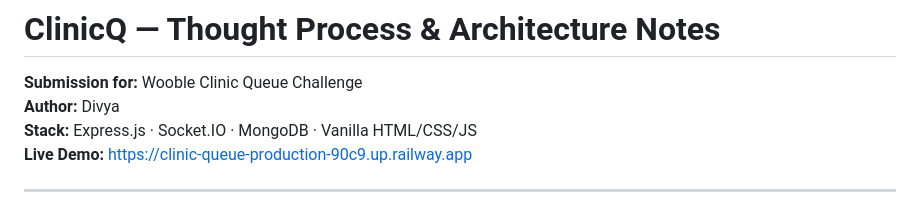
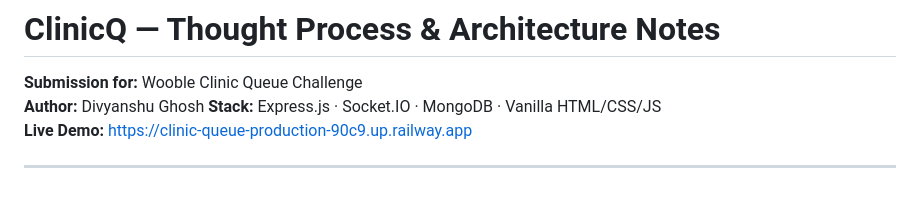
Before and after one commit to 77-Div-77/Clinic-Queue, a Markdown page: THOUGHT_PROCESS.md, the part around the change. Rendered like a GitHub page.

Commit message:
Update author name in THOUGHT_PROCESS.md

```diff
--- a/THOUGHT_PROCESS.md
+++ b/THOUGHT_PROCESS.md
@@ -1,7 +1,7 @@
 # ClinicQ — Thought Process & Architecture Notes
 
 **Submission for:** Wooble Clinic Queue Challenge
-**Author:** Divya
+**Author:** Divyanshu Ghosh
 **Stack:** Express.js · Socket.IO · MongoDB · Vanilla HTML/CSS/JS
 **Live Demo:** https://clinic-queue-production-90c9.up.railway.app
 
```
